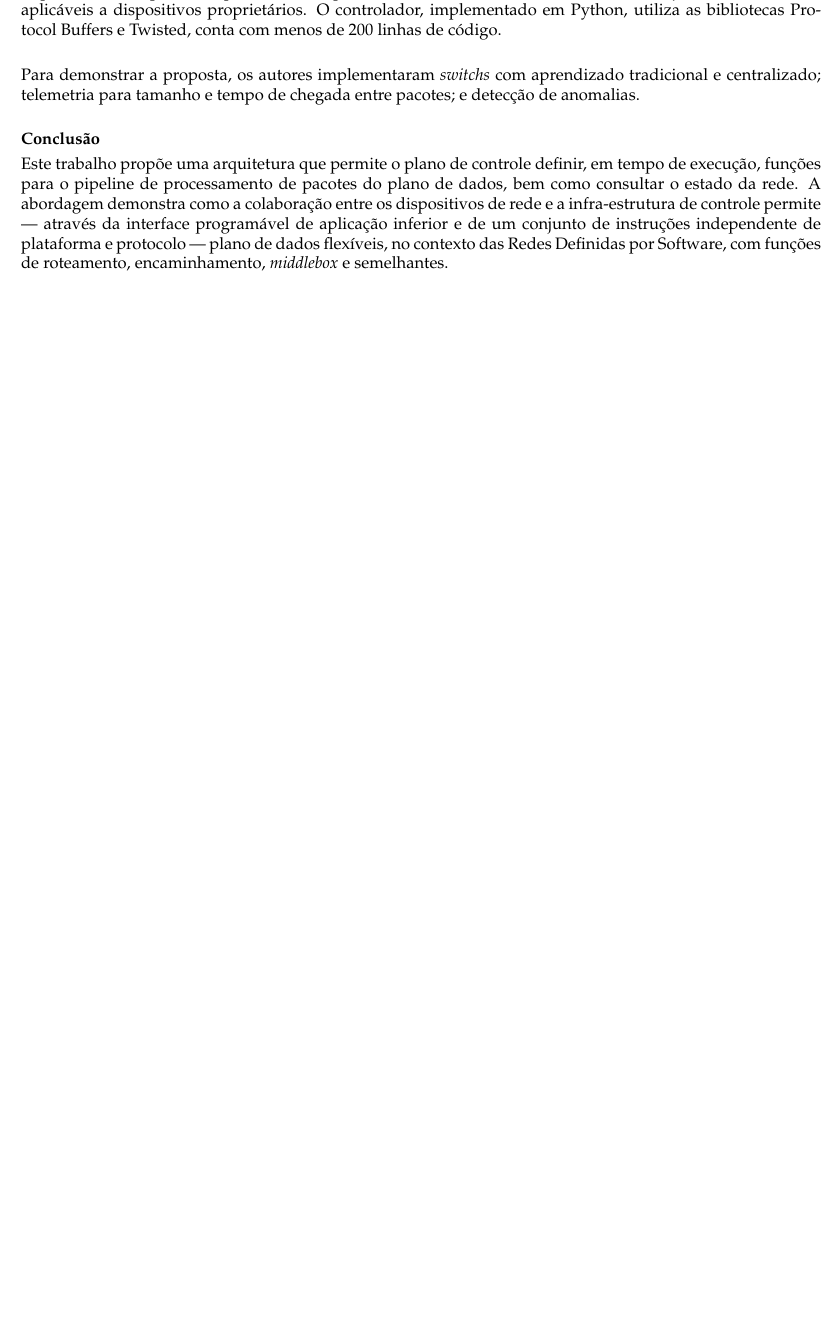
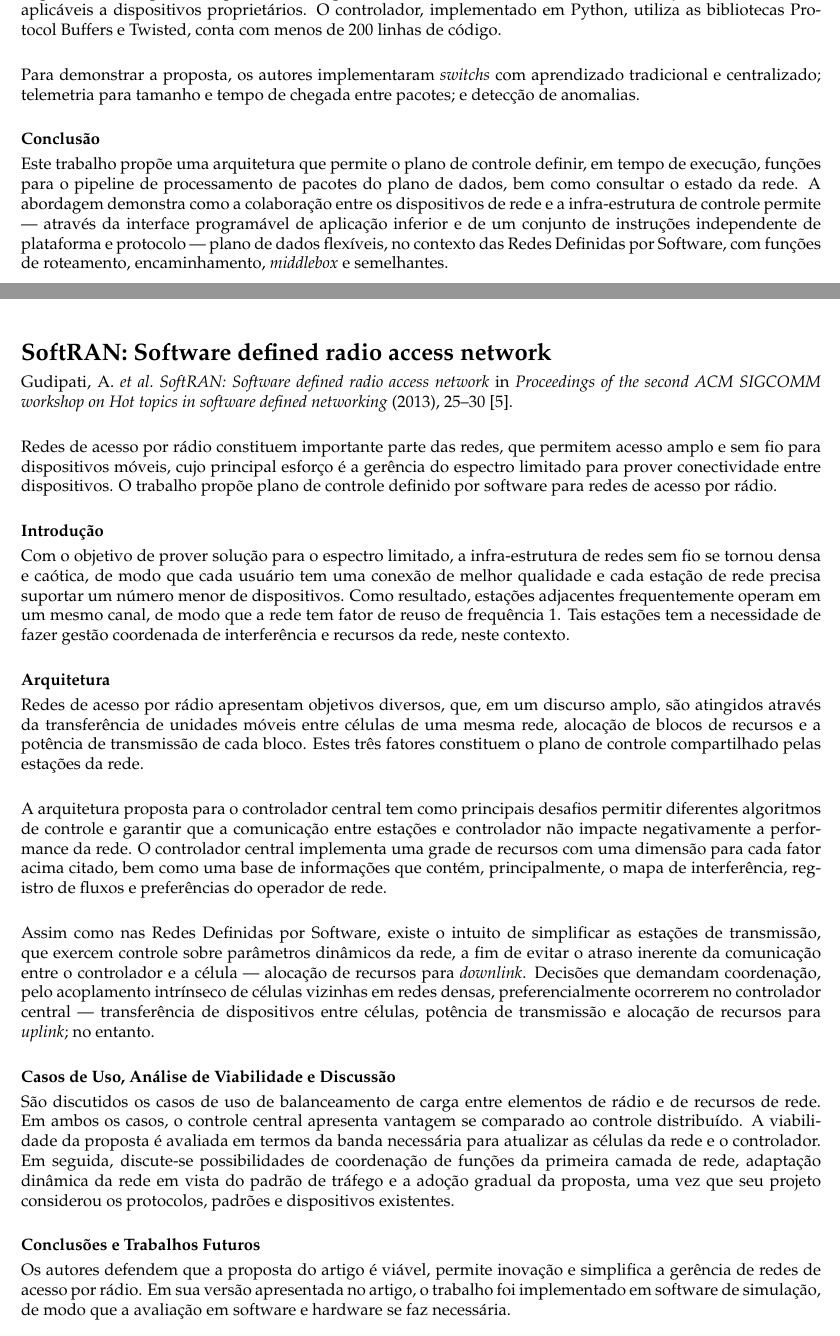
Before and after one commit to cognocoder/netsys.readings, a LaTeX book (main.tex, which reads P02/R05.tex): part of page 10 of 11 before the commit and two parts of pages 10 and 11 of 13 after it, the two joined at a grey line, cut so that both start at the same text, the shorter picture padded with empty space. Compiled offline with XeLaTeX.

Commit message:
Add texts 5 and 6

```diff
--- /dev/null
+++ b/P02/R05.tex
@@ -0,0 +1,37 @@
+
+\chapter{SoftRAN: Software defined radio access network}
+\fullcite{gudipati2013softran} \cite{gudipati2013softran}.
+
+Redes de acesso por rádio constituem importante parte das redes, que permitem acesso amplo e sem fio para dispositivos móveis, cujo principal esforço é a gerência do espectro limitado para prover conectividade entre dispositivos. O trabalho propõe plano de controle definido por software para redes de acesso por rádio.
+
+
+\phantomsection
+\section*{Introdução}
+\addcontentsline{toc}{section}{Introdução}
+
+Com o objetivo de prover solução para o espectro limitado, a infra-estrutura de redes sem fio se tornou densa e caótica, de modo que cada usuário tem uma conexão de melhor qualidade e cada estação de rede precisa suportar um número menor de dispositivos. Como resultado, estações adjacentes frequentemente operam em um mesmo canal, de modo que a rede tem fator de reuso de frequência 1. Tais estações tem a necessidade de fazer gestão coordenada de interferência e recursos da rede, neste contexto.
+
+
+\phantomsection
+\section*{Arquitetura}
+\addcontentsline{toc}{section}{Arquitetura}
+
+Redes de acesso por rádio apresentam objetivos diversos, que, em um discurso amplo, são atingidos através da transferência de unidades móveis entre células de uma mesma rede, alocação de blocos de recursos e a potência de transmissão de cada bloco. Estes três fatores constituem o plano de controle compartilhado pelas estações da rede.
+
+A arquitetura proposta para o controlador central tem como principais desafios permitir diferentes algoritmos de controle e garantir que a comunicação entre estações e controlador não impacte negativamente a performance da rede. O controlador central implementa uma grade de recursos com uma dimensão para cada fator acima citado, bem como uma base de informações que contém, principalmente, o mapa de interferência, registro de fluxos e preferências do operador de rede.
+
+Assim como nas Redes Definidas por Software, existe o intuito de simplificar as estações de transmissão, que exercem controle sobre parâmetros dinâmicos da rede, a fim de evitar o atraso inerente da comunicação entre o controlador e a célula --- alocação de recursos para \textit{downlink}. Decisões que demandam coordenação, pelo acoplamento intrínseco de células vizinhas em redes densas, preferencialmente ocorrerem no controlador central --- transferência de dispositivos entre células, potência de transmissão e alocação de recursos para \textit{uplink}; no entanto.
+
+
+\phantomsection
+\section*{Casos de Uso, Análise de Viabilidade e Discussão}
+\addcontentsline{toc}{section}{Casos de Uso, Análise de Viabilidade e Discussão}
+
+São discutidos os casos de uso de balanceamento de carga entre elementos de rádio e de recursos de rede. Em ambos os casos, o controle central apresenta vantagem se comparado ao controle distribuído. A viabilidade da proposta é avaliada em termos da banda necessária para atualizar as células da rede e o controlador. Em seguida, discute-se possibilidades de coordenação de funções da primeira camada de rede, adaptação dinâmica da rede em vista do padrão de tráfego e a adoção gradual da proposta, uma vez que seu projeto considerou os protocolos, padrões e dispositivos existentes.
+
+
+\phantomsection
+\section*{Conclusões e Trabalhos Futuros}
+\addcontentsline{toc}{section}{Conclusões e Trabalhos Futuros}
+
+Os autores defendem que a proposta do artigo é viável, permite inovação e simplifica a gerência de redes de acesso por rádio. Em sua versão apresentada no artigo, o trabalho foi implementado em software de simulação, de modo que a avaliação em software e hardware se faz necessária.
```
Also changed, not shown: P02/R06.tex (added, +42 -0 lines), main.tex (+2 -0 lines), refbase.bib (+17 -0 lines).
